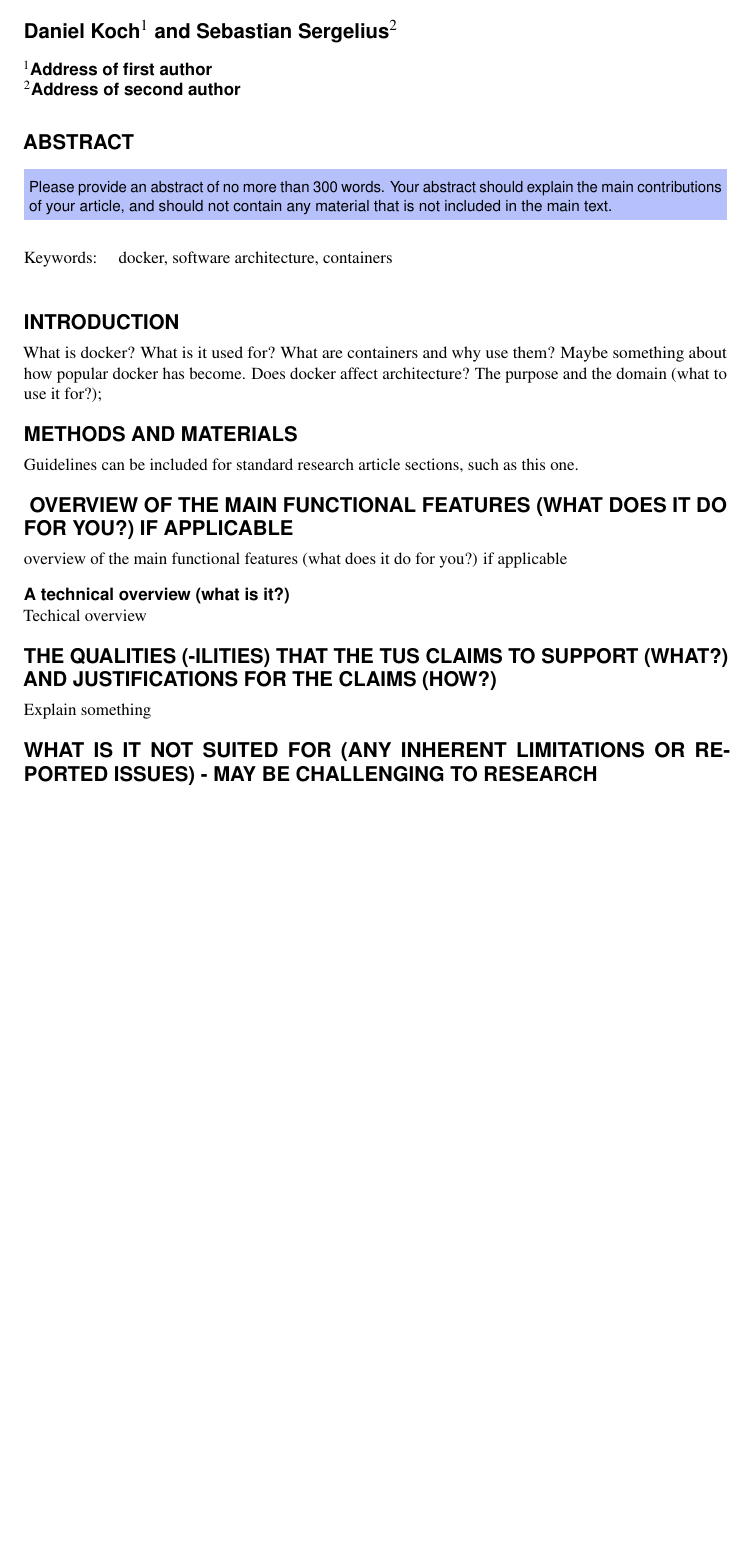
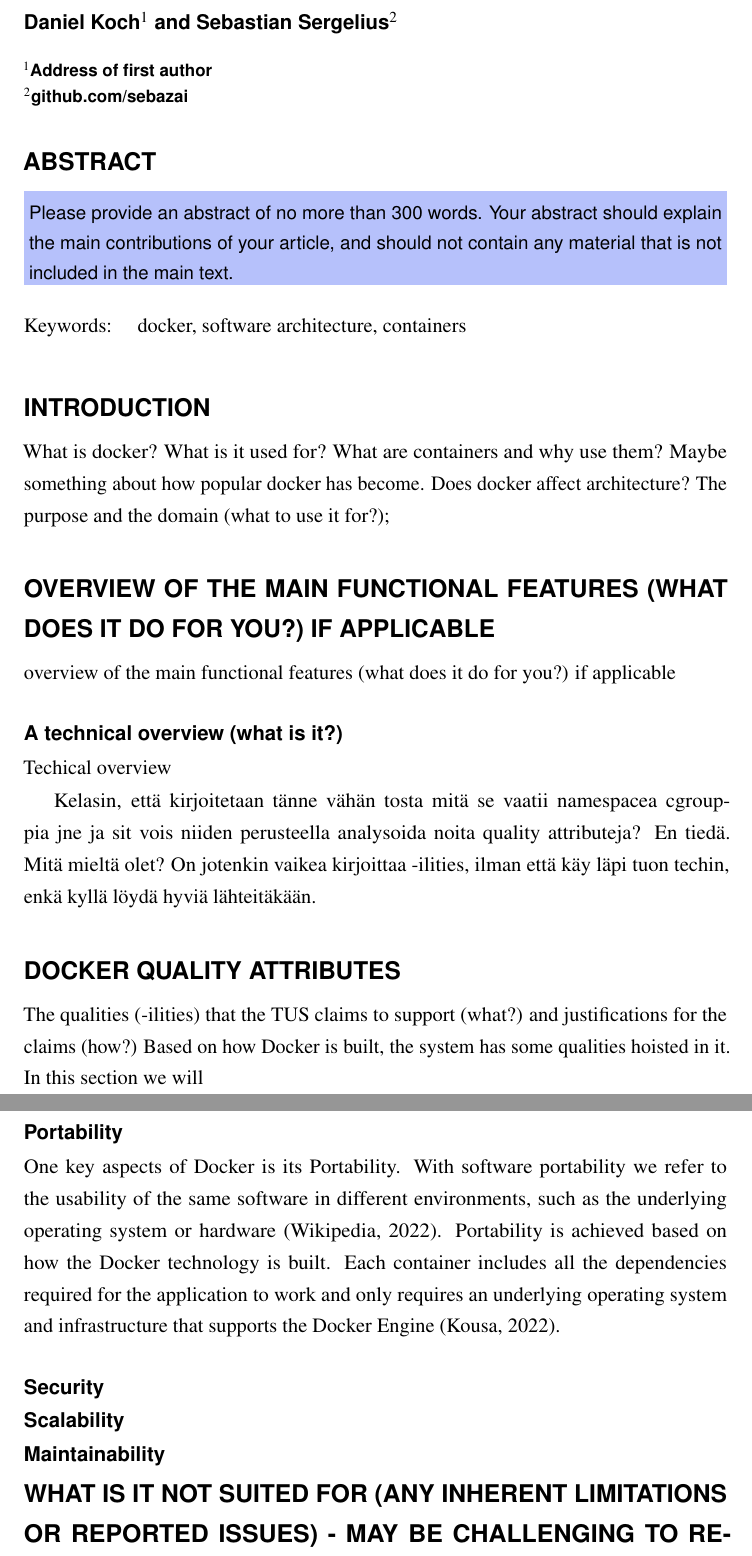
Before and after one commit to Ukonhattu/docker-in-architecture, a LaTeX document (main.tex): part of the page before the commit and two parts of pages 1 and 2 of 3 after it, the two joined at a grey line, cut so that both start at the same text, the shorter picture padded with empty space. Compiled offline with pdfLaTeX.

Commit message:
Thoughts and some ilities

```diff
--- a/main.tex
+++ b/main.tex
@@ -1,12 +1,13 @@
-\documentclass[fleqn,10pt]{olplainarticle}
+\documentclass[fleqn,12pt]{olplainarticle}
 % Use option lineno for line numbers
+\renewcommand{\baselinestretch}{1.3}
 
 \title{Docker in Software Architecture}
 
 \author[1]{Daniel Koch}
 \author[2]{Sebastian Sergelius}
 \affil[1]{Address of first author}
-\affil[2]{Address of second author}
+\affil[2]{github.com/sebazai}
 
 \keywords{docker, software architecture, containers}
 
@@ -25,21 +25,27 @@
 What is docker? What is it used for? What are containers and why use them? Maybe something about how popular docker has become. Does docker affect architecture?
 The purpose and the domain (what to use it for?);
 
-\section*{Methods and Materials}
-
-Guidelines can be included for standard research article sections, such as this one.
-
-\section*{ overview of the main functional features (what does it do for you?) if applicable}
+\section*{overview of the main functional features (what does it do for you?) if applicable}
 \label{sec:examples}
  overview of the main functional features (what does it do for you?) if applicable
 
-\subsection*{A technical overview (what is it?) }
+\subsection*{A technical overview (what is it?)}
 
 Techical overview
 
-\section*{The qualities (-ilities) that the TUS claims to support (what?) and justifications for the claims (how?)}
+Kelasin, että kirjoitetaan tänne vähän tosta mitä se vaatii namespacea cgrouppia jne ja sit vois niiden perusteella analysoida noita quality attributeja? En tiedä. Mitä mieltä olet? On jotenkin vaikea kirjoittaa -ilities, ilman että käy läpi tuon techin, enkä kyllä löydä hyviä lähteitäkään.
 
-Explain something
+\section*{Docker Quality Attributes}
+
+The qualities (-ilities) that the TUS claims to support (what?) and justifications for the claims (how?)
+Based on how Docker is built, the system has some qualities hoisted in it. In this section we will
+
+\subsection*{Portability}
+One key aspects of Docker is its Portability. With software portability we refer to the usability of the same software in different environments, such as the underlying operating system or hardware \citep{wiki:Software_portability}. Portability is achieved based on how the Docker technology is built. Each container includes all the dependencies required for the application to work and only requires an underlying operating system and infrastructure that supports the Docker Engine \citep{hy:DevOps_with_Docker}.
+\subsection*{Security}
+\subsection*{Scalability}
+\subsection*{Maintainability}
+
 
 \section*{What is it not suited for (any inherent limitations or reported issues) - may be challenging to research}
 
```
Also changed, not shown: sample.bib (+14 -15 lines), main.tex (1 more changed lines).
